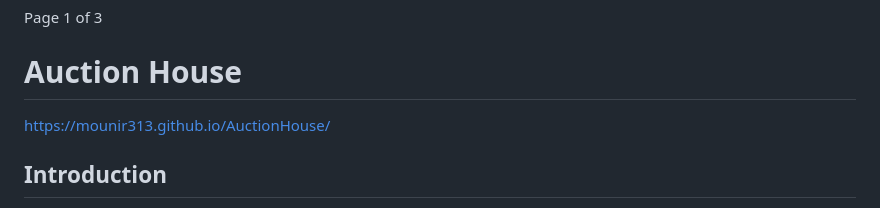
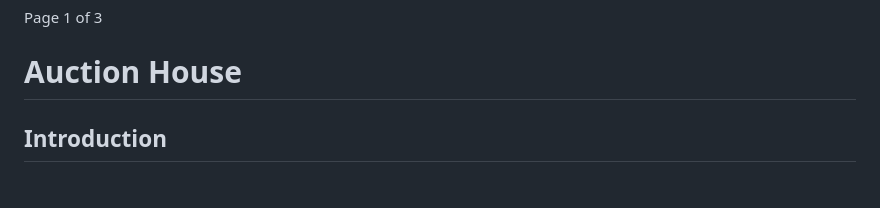
Before and after one commit to Mounir313/AuctionHouse, a Markdown page: README.md, the part around the change. GitHub-like rendering.

```diff
--- a/README.md
+++ b/README.md
@@ -3,7 +3,7 @@ Page
 1
 of 3
 # Auction House
-https://mounir313.github.io/AuctionHouse/
+
 ## Introduction
 ' Auction House is a fully responsive marketplace website where users can buy, sell, and search for various items. It provides an easy and intuitive platform for users to browse categories, list items, and search for products, all within a clean and modern layout.'
 ## User Experience (UX)
```
